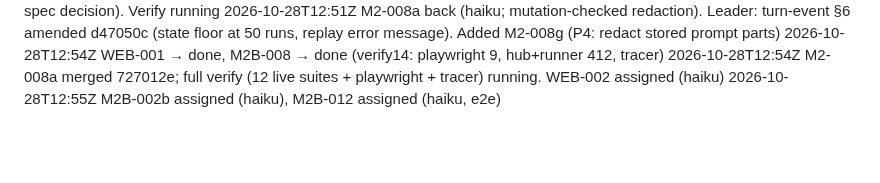
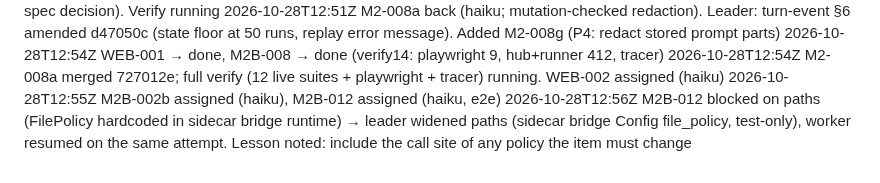
Before and after one commit to howlerops/sprite-machine, a Markdown page: docs/ledger/LOG.md, the part around the change. Rendered like a GitHub page; blank space fills up the shorter version.

Commit message:
ledger: M2B-012 paths widened
Co-Authored-By: Claude Opus 5.5 <noreply@anthropic.com>
Claude-Session: https://claude.ai/code/session_01H83n2p4Uztv5v4b5SSpXse

```diff
--- a/docs/ledger/LOG.md
+++ b/docs/ledger/LOG.md
@@ -194,3 +194,4 @@
 2026-10-28T12:54Z WEB-001 → done, M2B-008 → done (verify14: playwright 9, hub+runner 412, tracer)
 2026-10-28T12:54Z M2-008a merged 727012e; full verify (12 live suites + playwright + tracer) running. WEB-002 assigned (haiku)
 2026-10-28T12:55Z M2B-002b assigned (haiku), M2B-012 assigned (haiku, e2e)
+2026-10-28T12:56Z M2B-012 blocked on paths (FilePolicy hardcoded in sidecar bridge runtime) → leader widened paths (sidecar bridge Config file_policy, test-only), worker resumed on the same attempt. Lesson noted: include the call site of any policy the item must change
```
